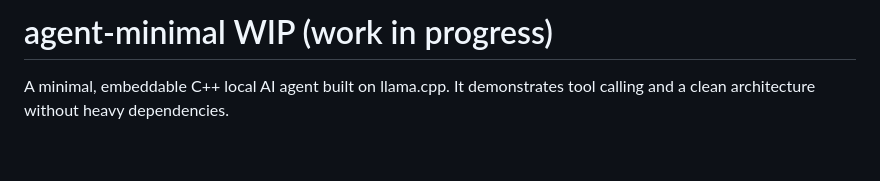
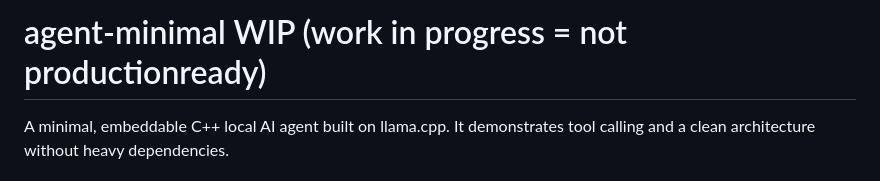
Before and after one commit to klaus-kramer/agent-minimal, a Markdown page: README.md, the part around the change. GitHub-like rendering; blank space fills up the shorter version.

```diff
--- a/README.md
+++ b/README.md
@@ -1,4 +1,4 @@
-# agent-minimal WIP (work in progress)
+# agent-minimal WIP (work in progress = not productionready)
 A minimal, embeddable C++ local AI agent built on llama.cpp. It demonstrates tool calling and a clean architecture without heavy dependencies.
 
 
```
